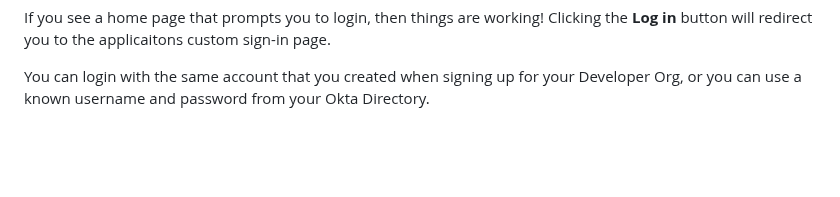
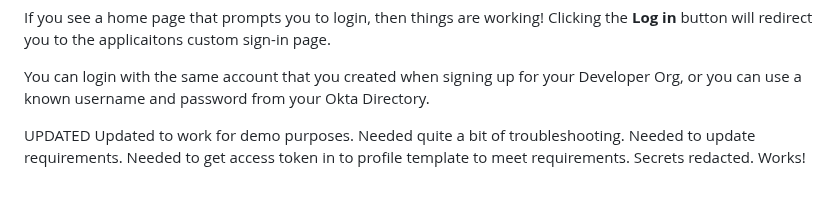
Before and after one commit to WmMarcO/Interview-Scratch, a Markdown page: MarcOPythonFlaskDemoOkta/custom-login/README.md, the part around the change. Rendered like a GitHub page; blank space fills up the shorter version.

```diff
--- a/MarcOPythonFlaskDemoOkta/custom-login/README.md
+++ b/MarcOPythonFlaskDemoOkta/custom-login/README.md
@@ -60,3 +60,8 @@ You can login with the same account that you created when signing up for your De
 
 [Okta Sign In Widget]: https://github.com/okta/okta-signin-widget
 [OIDC WEB Setup Instructions]: https://developer.okta.com/authentication-guide/implementing-authentication/auth-code#1-setting-up-your-application
+
+
+
+UPDATED
+Updated to work for demo purposes.  Needed quite a bit of troubleshooting.  Needed to update requirements.  Needed to get access token in to profile template to meet requirements.  Secrets redacted.  Works!
```
